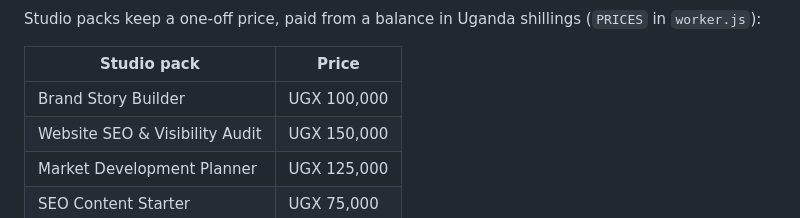
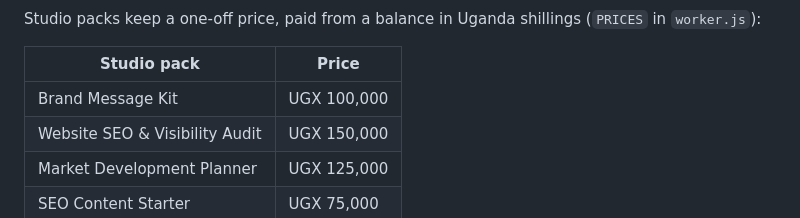
Before and after one commit to SpeakPower-commits/SpeakPower, a Markdown page: worker/README.md, the part around the change. GitHub-like rendering.

Commit message:
Align SpeakPower around the Brand Message Kit launch

```diff
--- a/worker/README.md
+++ b/worker/README.md
@@ -41,7 +41,7 @@ Studio packs keep a one-off price, paid from a balance in Uganda shillings (`PRI
 
 | Studio pack | Price |
 |---|---|
-| Brand Story Builder | UGX 100,000 |
+| Brand Message Kit | UGX 100,000 |
 | Website SEO & Visibility Audit | UGX 150,000 |
 | Market Development Planner | UGX 125,000 |
 | SEO Content Starter | UGX 75,000 |
```
